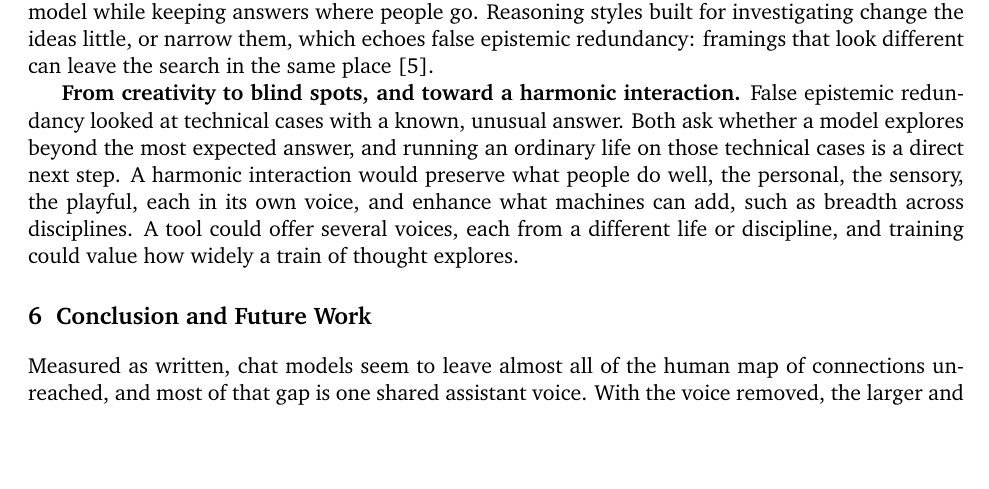
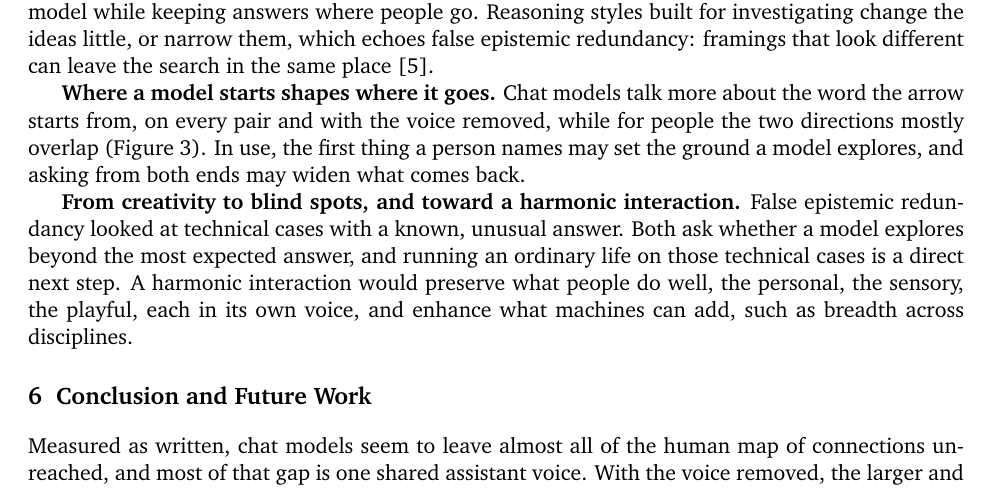
Before and after one commit to nefinia/epistemic-bridges, a LaTeX paper (paper/main.tex): part of page 8 of 19, cut so that both start at the same text, the shorter picture padded with empty space. Compiled offline with pdfLaTeX.

Commit message:
Discussion: where a model starts shapes where it goes
Co-Authored-By: Claude Opus 5.5 <noreply@anthropic.com>
Claude-Session: https://claude.ai/code/session_016aGXwjQmCDMdy6dW4SqNZc

```diff
--- a/paper/main.tex
+++ b/paper/main.tex
@@ -158,7 +158,9 @@ Some human bridges stay far from all AI answers, even with every condition and t
 
 \textbf{Human ways of connecting help, in one case.} Creative framings change the voice of every model, and the ideas of only one: an ordinary life, drawn at random, widens the ideas on every model while keeping answers where people go. Reasoning styles built for investigating change the ideas little, or narrow them, which echoes false epistemic redundancy: framings that look different can leave the search in the same place \citep{gallego2026fer}.
 
-\textbf{From creativity to blind spots, and toward a harmonic interaction.} False epistemic redundancy looked at technical cases with a known, unusual answer. Both ask whether a model explores beyond the most expected answer, and running an ordinary life on those technical cases is a direct next step. A harmonic interaction would preserve what people do well, the personal, the sensory, the playful, each in its own voice, and enhance what machines can add, such as breadth across disciplines. A tool could offer several voices, each from a different life or discipline, and training could value how widely a train of thought explores.
+\textbf{Where a model starts shapes where it goes.} Chat models talk more about the word the arrow starts from, on every pair and with the voice removed, while for people the two directions mostly overlap (Figure~\ref{fig:direction}). In use, the first thing a person names may set the ground a model explores, and asking from both ends may widen what comes back.
+
+\textbf{From creativity to blind spots, and toward a harmonic interaction.} False epistemic redundancy looked at technical cases with a known, unusual answer. Both ask whether a model explores beyond the most expected answer, and running an ordinary life on those technical cases is a direct next step. A harmonic interaction would preserve what people do well, the personal, the sensory, the playful, each in its own voice, and enhance what machines can add, such as breadth across disciplines.
 
 \section{Conclusion and Future Work}
 \label{sec:future}
```
Also changed, not shown: paper/main.pdf.
